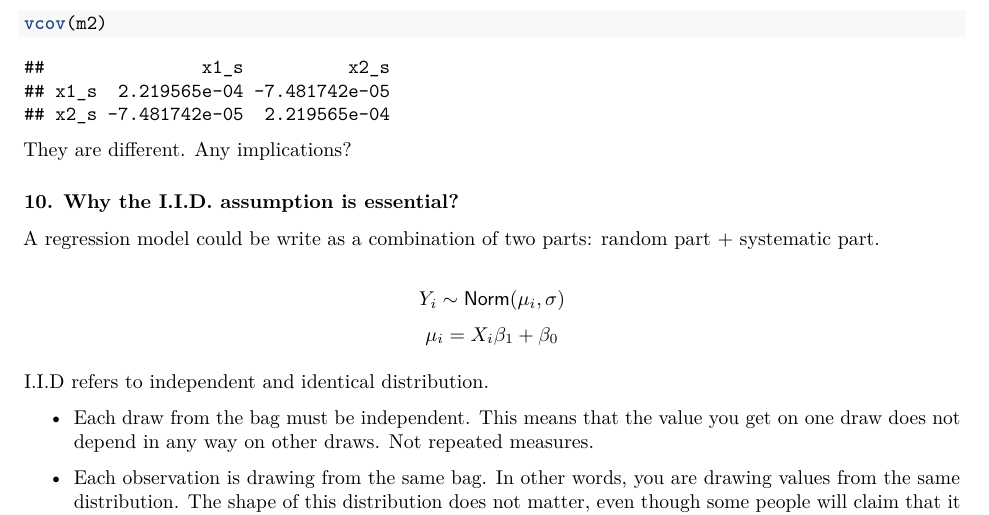
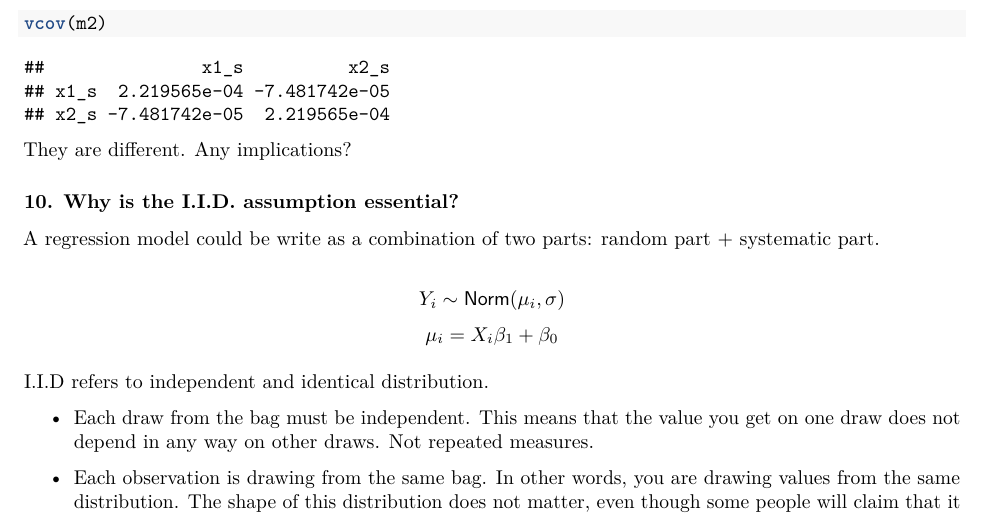
Before and after one commit to rainfireliang/Weird-Statistics-Questions, an R Markdown document (StatisticsQA_SectionIII.Rmd): part of page 13 of 17, cut so that both start at the same text. Rendered offline with R 4.5, knitr and Pandoc, then LaTeX, with nearby package versions; code that draws random numbers runs with fixed seeds of ours; some code elsewhere in the file could not run offline.

Commit message:
Add files via upload

```diff
--- a/StatisticsQA_SectionIII.Rmd
+++ b/StatisticsQA_SectionIII.Rmd
@@ -268,7 +268,7 @@ vcov(m2)
 
 They are different. Any implications?
 
-### 10. Why the I.I.D. assumption is essential?
+### 10. Why is the I.I.D. assumption essential?
 
 A regression model could be write as a combination of two parts: random part + systematic part.
 
```
